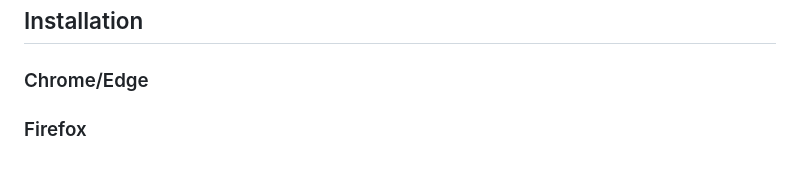
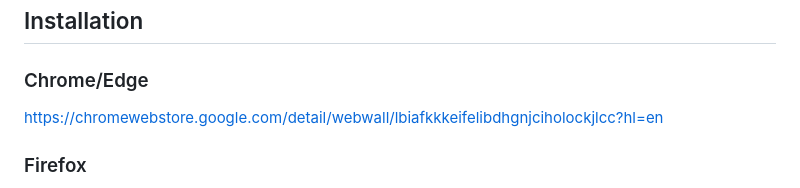
Before and after one commit to rahulrakesh10/WebWall, a Markdown page: README.md, the part around the change. GitHub-like rendering.

Commit message:
Add Chrome/Edge installation link to README

```diff
--- a/README.md
+++ b/README.md
@@ -37,6 +37,7 @@ A powerful browser extension that helps you stay focused by blocking distracting
 ## Installation
 
 ### Chrome/Edge
+https://chromewebstore.google.com/detail/webwall/lbiafkkkeifelibdhgnjciholockjlcc?hl=en
 
 
 ### Firefox
```
